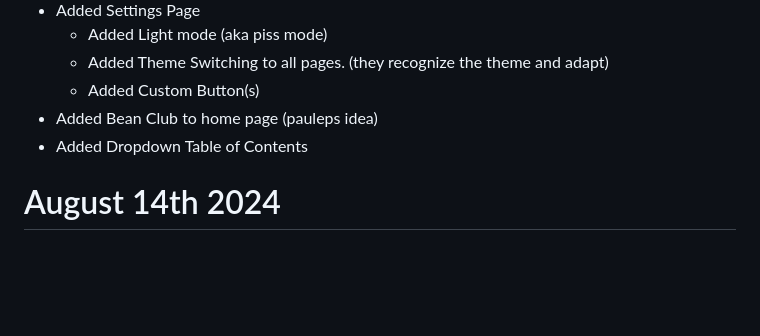
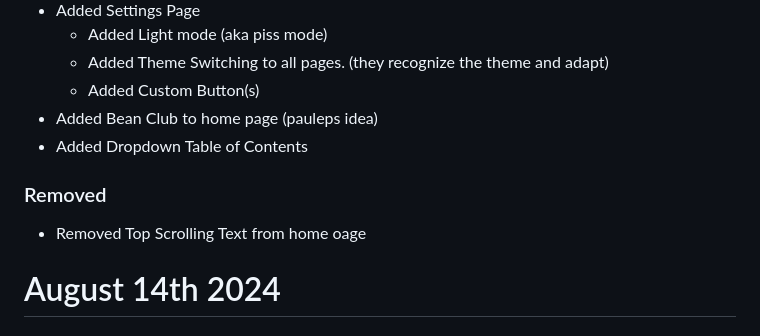
Before and after one commit to DragginGroup/Site, a Markdown page: CHANGELOG.md, the part around the change. Drawn GitHub-style; blank space fills up the shorter version.

```diff
--- a/CHANGELOG.md
+++ b/CHANGELOG.md
@@ -19,6 +19,8 @@
   - Added Custom Button(s)
 - Added Bean Club to home page (pauleps idea)
 - Added Dropdown Table of Contents
+### Removed
+- Removed Top Scrolling Text from home oage
 
 # August 14th 2024
 ## v0.2.4
```
